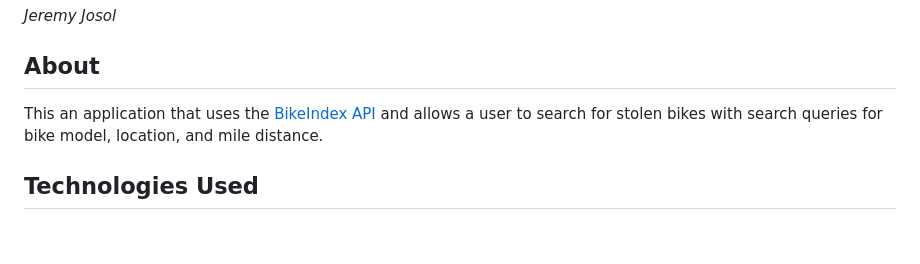
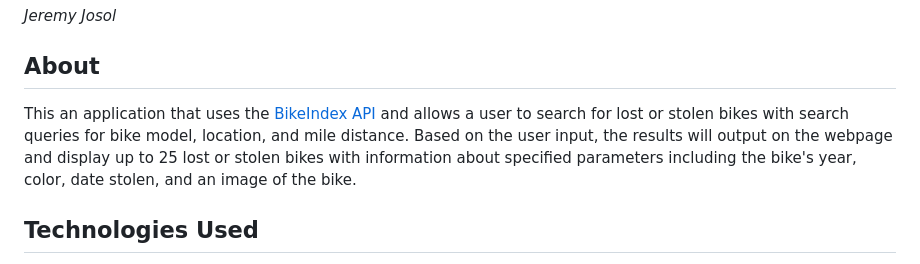
Before and after one commit to jeremyjosol/bike-index-API, a Markdown page: README.md, the part around one of its changes. Drawn GitHub-style; blank space fills up the shorter version.

```diff
--- a/README.md
+++ b/README.md
@@ -4,7 +4,7 @@
 _Jeremy Josol_
 
 ## About
-This an application that uses the [BikeIndex API](https://bikeindex.org/documentation/api_v3) and allows a user to search for stolen bikes with search queries for bike model, location, and mile distance.
+This an application that uses the [BikeIndex API](https://bikeindex.org/documentation/api_v3) and allows a user to search for lost or stolen bikes with search queries for bike model, location, and mile distance. Based on the user input, the results will output on the webpage and display up to 25 lost or stolen bikes with information about specified parameters including the bike's year, color, date stolen, and an image of the bike.
 
 ## Technologies Used
 
```
Also changed, not shown: other parts of README.md (+1 -1 lines).
